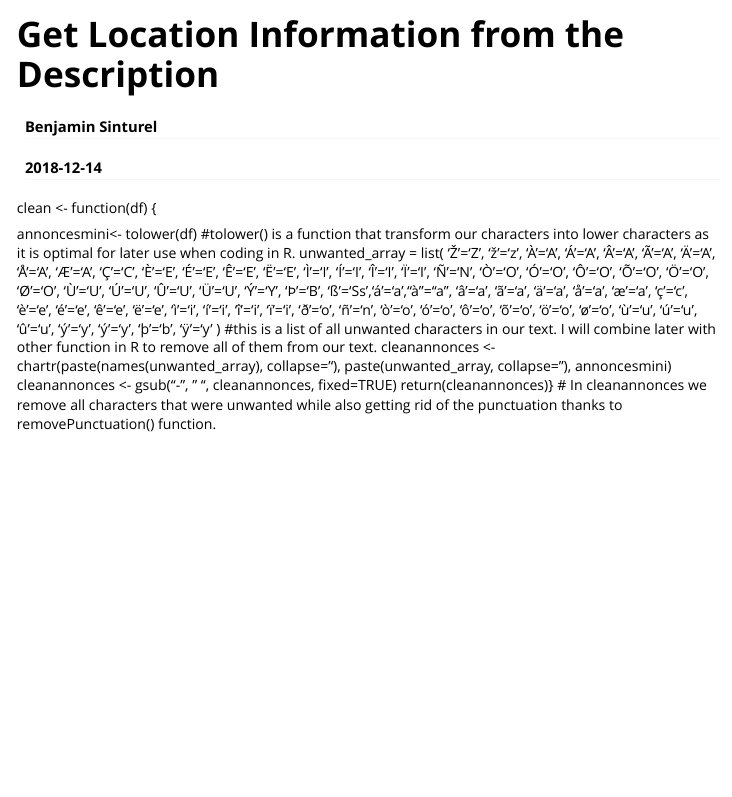
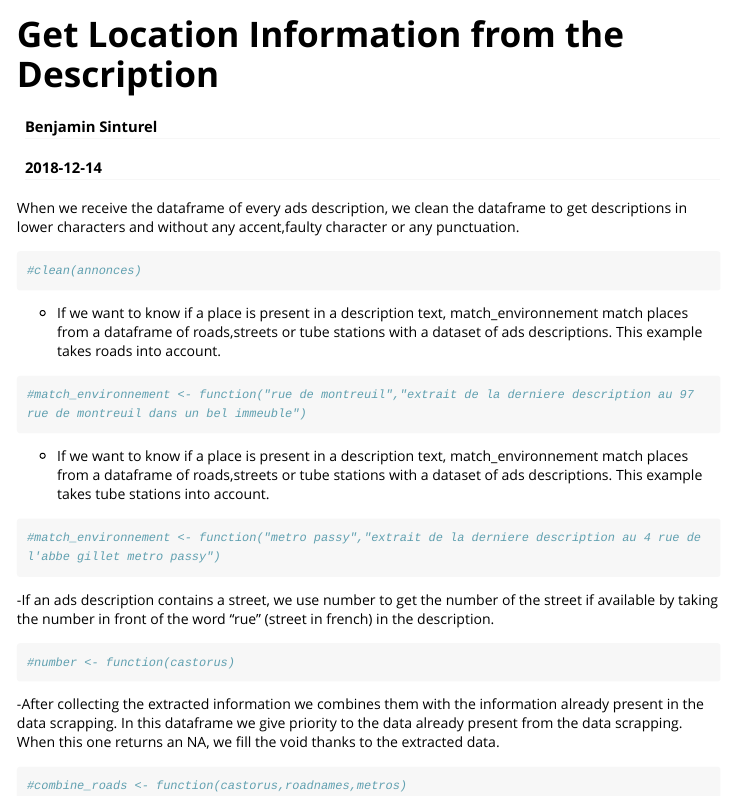
Before and after one commit to paris-appartemnt-project/apartment_project, an R Markdown document (vignettes/location_information.Rmd): the page in a window 1100 px wide, from its top. Rendered offline with R 4.5, knitr and Pandoc, with nearby package versions; long lines of code are wrapped.

Commit message:
no message

````diff
--- a/vignettes/location_information.Rmd
+++ b/vignettes/location_information.Rmd
@@ -16,21 +16,33 @@ knitr::opts_chunk$set(
 )
 ```
 
+When we receive the dataframe of every ads description, we clean the dataframe to get descriptions in lower characters and without any accent,faulty character or any punctuation.
 
+```{r}
+#clean(annonces)
+```
 
+- If we want to know if a place is present in a description text, match_environnement match places from a dataframe of roads,streets or tube stations with a dataset of ads descriptions. This example takes roads into account.
 
-clean <- function(df) {
+```{r}
+#match_environnement <- function("rue de montreuil","extrait de la derniere description au 97 rue de montreuil dans un bel immeuble")
+```
 
-  annoncesmini<- tolower(df)
-  #tolower() is a function that transform our characters into lower characters as it is optimal for later use when     coding in R.
-  unwanted_array = list(     'Ž'='Z', 'ž'='z', 'À'='A', 'Á'='A', 'Â'='A', 'Ã'='A', 'Ä'='A', 'Å'='A', 'Æ'='A', 'Ç'='C', 'È'='E', 'É'='E',
-                              'Ê'='E', 'Ë'='E', 'Ì'='I', 'Í'='I', 'Î'='I', 'Ï'='I', 'Ñ'='N', 'Ò'='O', 'Ó'='O', 'Ô'='O', 'Õ'='O', 'Ö'='O', 'Ø'='O', 'Ù'='U',
-                              'Ú'='U', 'Û'='U', 'Ü'='U', 'Ý'='Y', 'Þ'='B', 'ß'='Ss','á'='a',"à"="a", 'â'='a', 'ã'='a', 'ä'='a', 'å'='a', 'æ'='a', 'ç'='c',
-                           'è'='e', 'é'='e', 'ê'='e', 'ë'='e', 'ì'='i', 'í'='i', 'î'='i', 'ï'='i', 'ð'='o', 'ñ'='n', 'ò'='o', 'ó'='o', 'ô'='o', 'õ'='o', 'ö'='o', 'ø'='o', 'ù'='u', 'ú'='u', 'û'='u', 'ý'='y', 'ý'='y', 'þ'='b', 'ÿ'='y' )
-  #this is a list of all unwanted characters in our text. I will combine later with other function in R to remove all   of them from our text.
-  cleanannonces <- chartr(paste(names(unwanted_array), collapse=''),
-           paste(unwanted_array, collapse=''),
-           annoncesmini)
-  cleanannonces <- gsub("-", " ", cleanannonces, fixed=TRUE)
-  return(cleanannonces)}
-# In cleanannonces we remove all characters that were unwanted while also getting rid of the punctuation thanks to removePunctuation() function.
+- If we want to know if a place is present in a description text, match_environnement match places from a dataframe of roads,streets or tube stations with a dataset of ads descriptions. This example takes tube stations into account.
+
+```{r}
+#match_environnement <- function("metro passy","extrait de la derniere description au 4 rue de l'abbe gillet metro passy")
+```
+
+-If an ads description contains a street, we use number to get the number of the street if available by taking the number in front of the word "rue" (street in french) in the description.
+
+```{r}
+#number <- function(castorus)
+```
+
+-After collecting the extracted information we combines them with the information already present in the data scrapping.
+In this dataframe we give priority to the data already present from the data scrapping. When this one returns an NA, we fill the void thanks to the extracted data.
+
+```{r}
+#combine_roads <- function(castorus,roadnames,metros)
+```
````
Also changed, not shown: vignettes/apartments_location.Rmd (+2 -1 lines).
